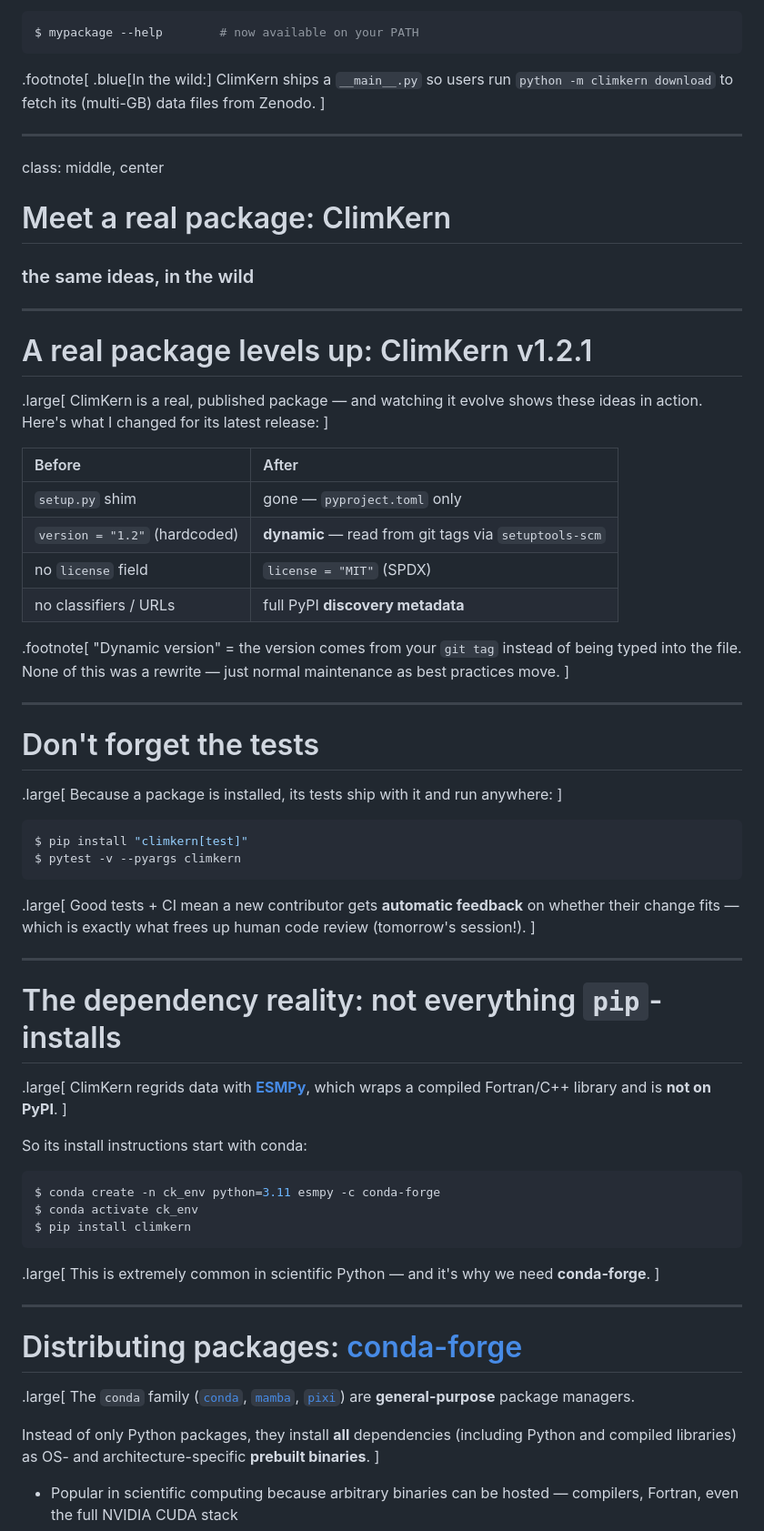
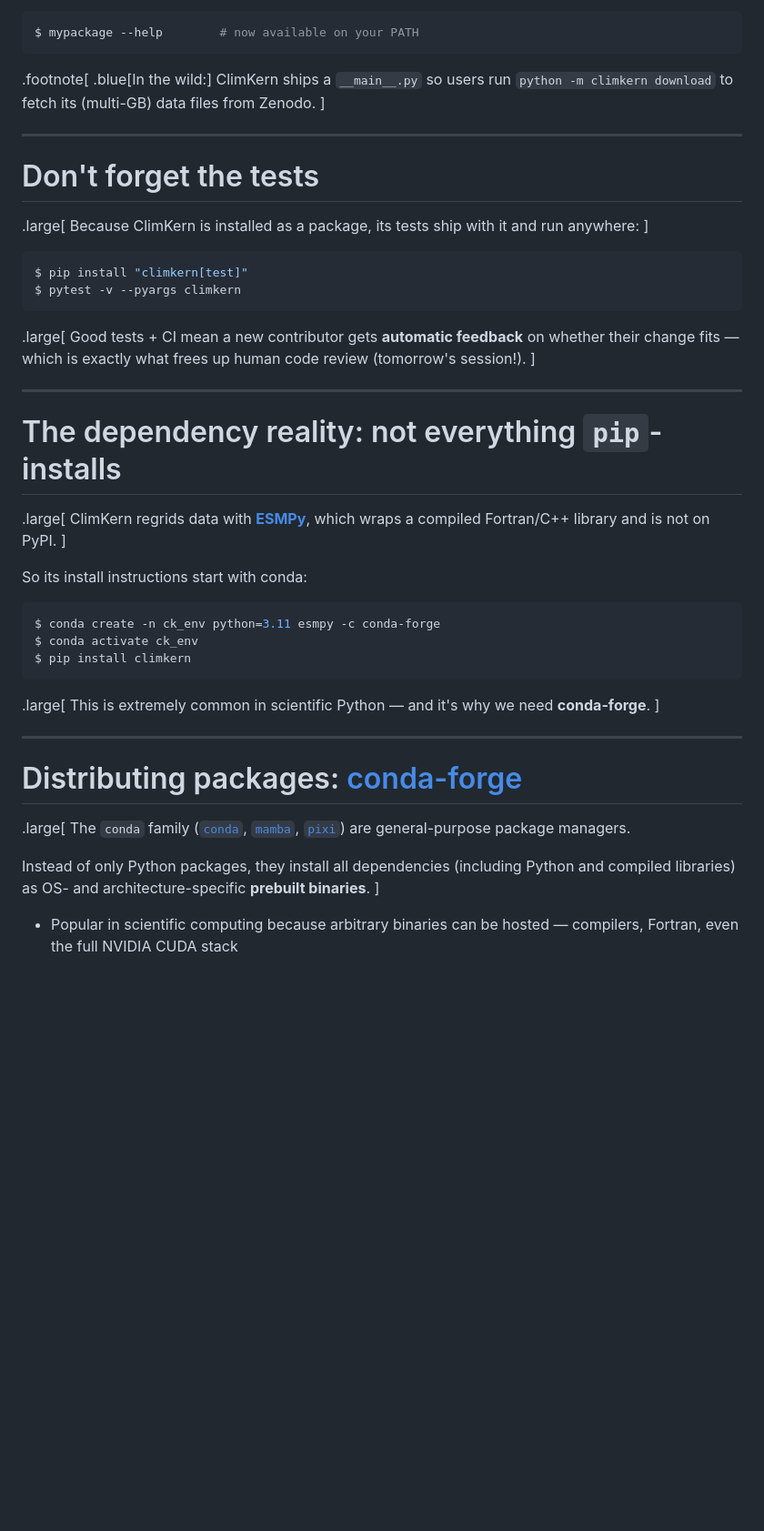
Before and after one commit to tyfolino/urssi-summer-2026, a Markdown page: python-packaging/talk.md, the part around one of its changes. Shown at 91% size. GitHub-like rendering; blank space fills up the shorter version.

````diff
--- a/python-packaging/talk.md
+++ b/python-packaging/talk.md
@@ -450,37 +545,10 @@ $ mypackage --help        # now available on your PATH
 ]
 
 ---
-class: middle, center
-
-# Meet a real package: ClimKern
-
-### the same ideas, in the wild
-
----
-# A real package levels up: ClimKern v1.2.1
-
-.large[
-ClimKern is a real, published package — and watching it evolve shows these ideas in action.
-Here's what I changed for its latest release:
-]
-
-| Before | After |
-|:--|:--|
-| `setup.py` shim | gone — `pyproject.toml` only |
-| `version = "1.2"` (hardcoded) | **dynamic** — read from git tags via `setuptools-scm` |
-| no `license` field | `license = "MIT"` (SPDX) |
-| no classifiers / URLs | full PyPI **discovery metadata** |
-
-.footnote[
-"Dynamic version" = the version comes from your `git tag` instead of being typed into the
-file. None of this was a rewrite — just normal maintenance as best practices move.
-]
-
----
 # Don't forget the tests
 
 .large[
-Because a package is installed, its tests ship with it and run anywhere:
+Because ClimKern is installed as a package, its tests ship with it and run anywhere:
 ]
 
 ```console
@@ -498,7 +566,7 @@ fits — which is exactly what frees up human code review (tomorrow's session!).
 
 .large[
 ClimKern regrids data with [**ESMPy**](https://earthsystemmodeling.org/esmpy/), which wraps
-a compiled Fortran/C++ library and is **not on PyPI**.
+a compiled Fortran/C++ library and is not on PyPI.
 ]
 
 So its install instructions start with conda:
@@ -518,9 +586,9 @@ This is extremely common in scientific Python — and it's why we need **conda-f
 
 .large[
 The `conda` family ([`conda`](https://docs.conda.io/), [`mamba`](https://mamba.readthedocs.io/),
-[`pixi`](https://prefix.dev/docs/pixi/)) are **general-purpose** package managers.
+[`pixi`](https://prefix.dev/docs/pixi/)) are general-purpose package managers.
 
-Instead of only Python packages, they install **all** dependencies (including Python and
+Instead of only Python packages, they install all dependencies (including Python and
 compiled libraries) as OS- and architecture-specific **prebuilt binaries**.
 ]
 
````
Also changed, not shown: other parts of python-packaging/talk.md (+130 -11 lines).
